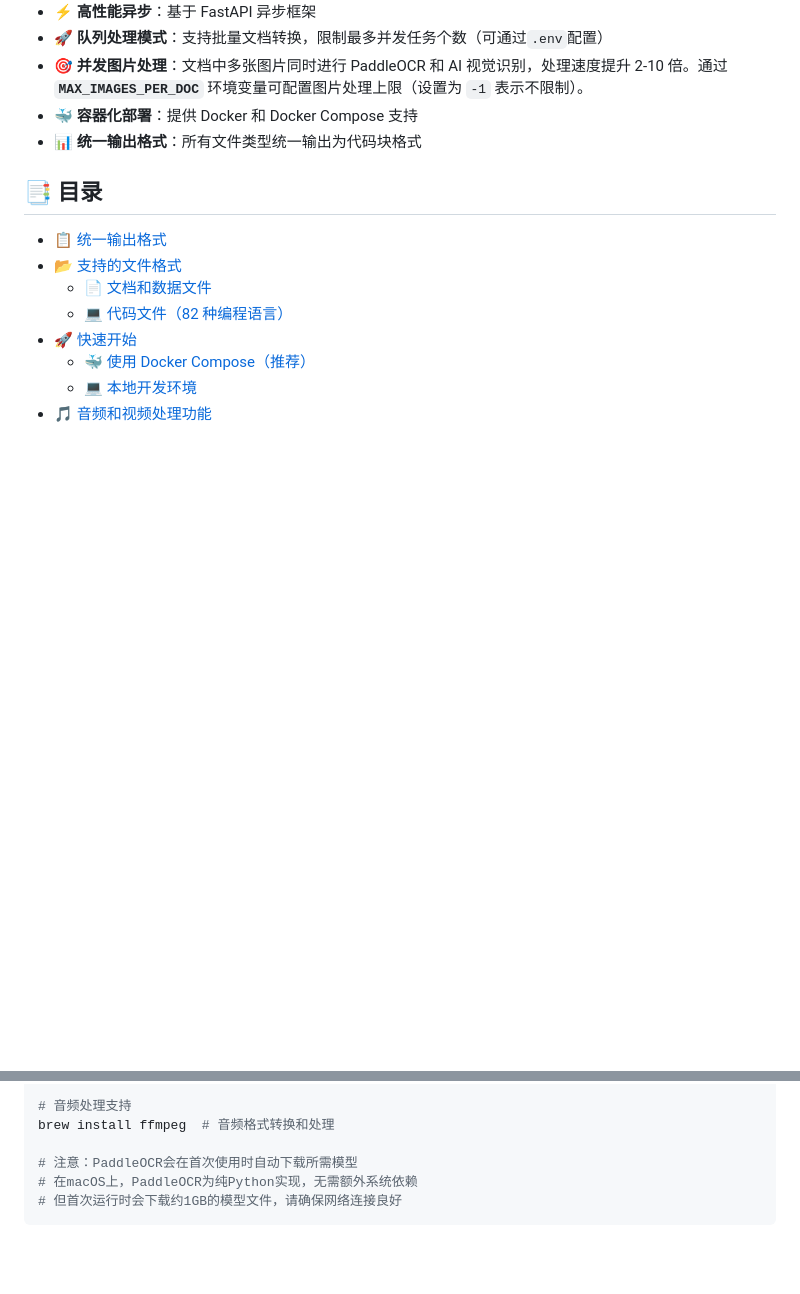
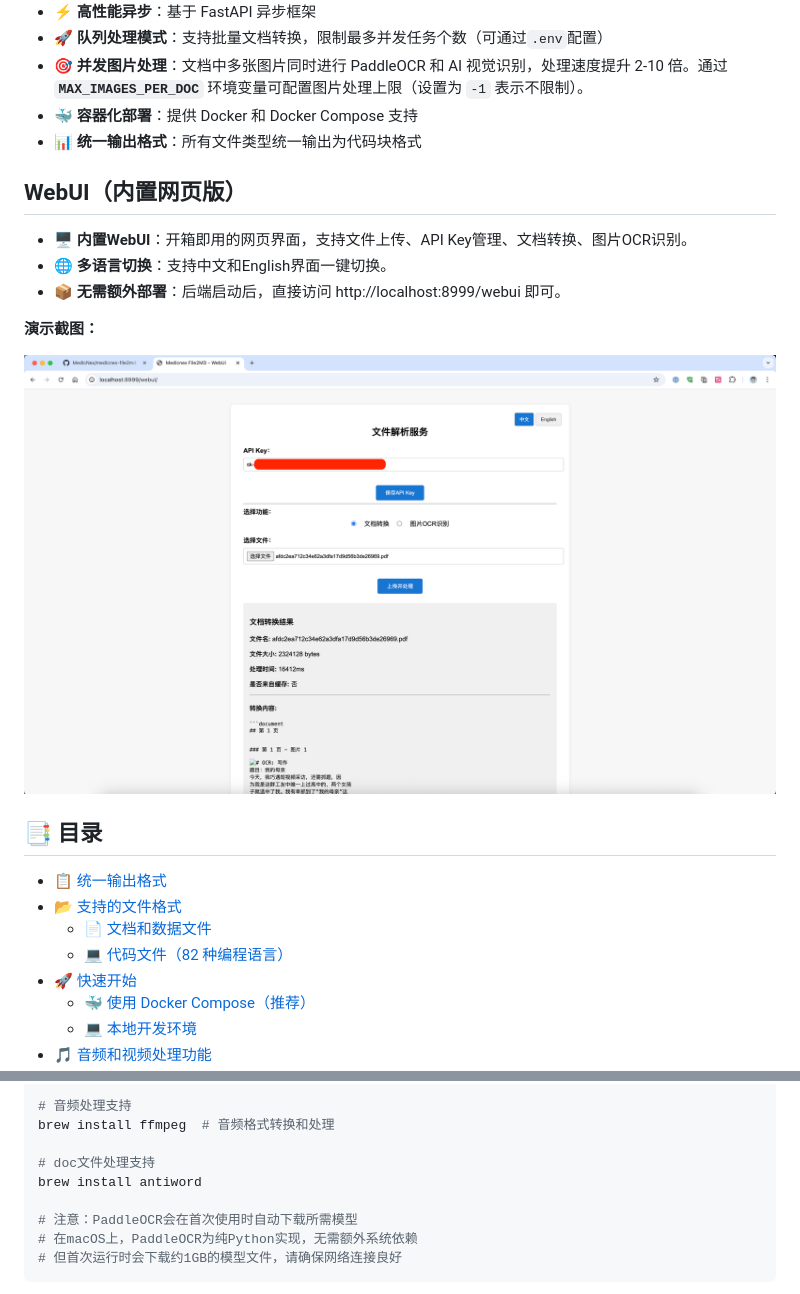
Before and after one commit to MedicNex/file2md, a Markdown page: README_zh.md, 2 parts joined by grey strips. GitHub-like rendering; pictures changed too: webui/webui.png (added); blank space fills up the shorter version.

```diff
--- a/README_zh.md
+++ b/README_zh.md
@@ -28,6 +28,16 @@ MedicNex File2Markdown 是一个基于 FastAPI 的微服务，可以将**123种
 - 🎯 **并发图片处理**：文档中多张图片同时进行 PaddleOCR 和 AI 视觉识别，处理速度提升 2-10 倍。通过 **`MAX_IMAGES_PER_DOC`** 环境变量可配置图片处理上限（设置为 `-1` 表示不限制）。
 - 🐳 **容器化部署**：提供 Docker 和 Docker Compose 支持
 - 📊 **统一输出格式**：所有文件类型统一输出为代码块格式
+
+## WebUI（内置网页版）
+
+- 🖥️ **内置WebUI**：开箱即用的网页界面，支持文件上传、API Key管理、文档转换、图片OCR识别。
+- 🌐 **多语言切换**：支持中文和English界面一键切换。
+- 📦 **无需额外部署**：后端启动后，直接访问 http://localhost:8999/webui 即可。
+
+**演示截图：**
+
+![WebUI演示](webui/webui.png)
 
 ## 📑 目录
 
@@ -317,6 +327,9 @@ brew install cairo pkg-config  # Cairo支持
 
 # 音频处理支持
 brew install ffmpeg  # 音频格式转换和处理
+
+# doc文件处理支持
+brew install antiword
 
 # 注意：PaddleOCR会在首次使用时自动下载所需模型
 # 在macOS上，PaddleOCR为纯Python实现，无需额外系统依赖
```
Also changed, not shown: README.md (+12 -0 lines), docs/File2md_API_Guide.md (renamed from File2md_API_Guide.md), docs/File2md_Examples.md (renamed from File2md_Examples.md), docs/REDIS_CACHE_GUIDE.md (renamed from REDIS_CACHE_GUIDE.md), docs/SUPPORTED_FORMATS.md (renamed from SUPPORTED_FORMATS.md), 4 other files.
